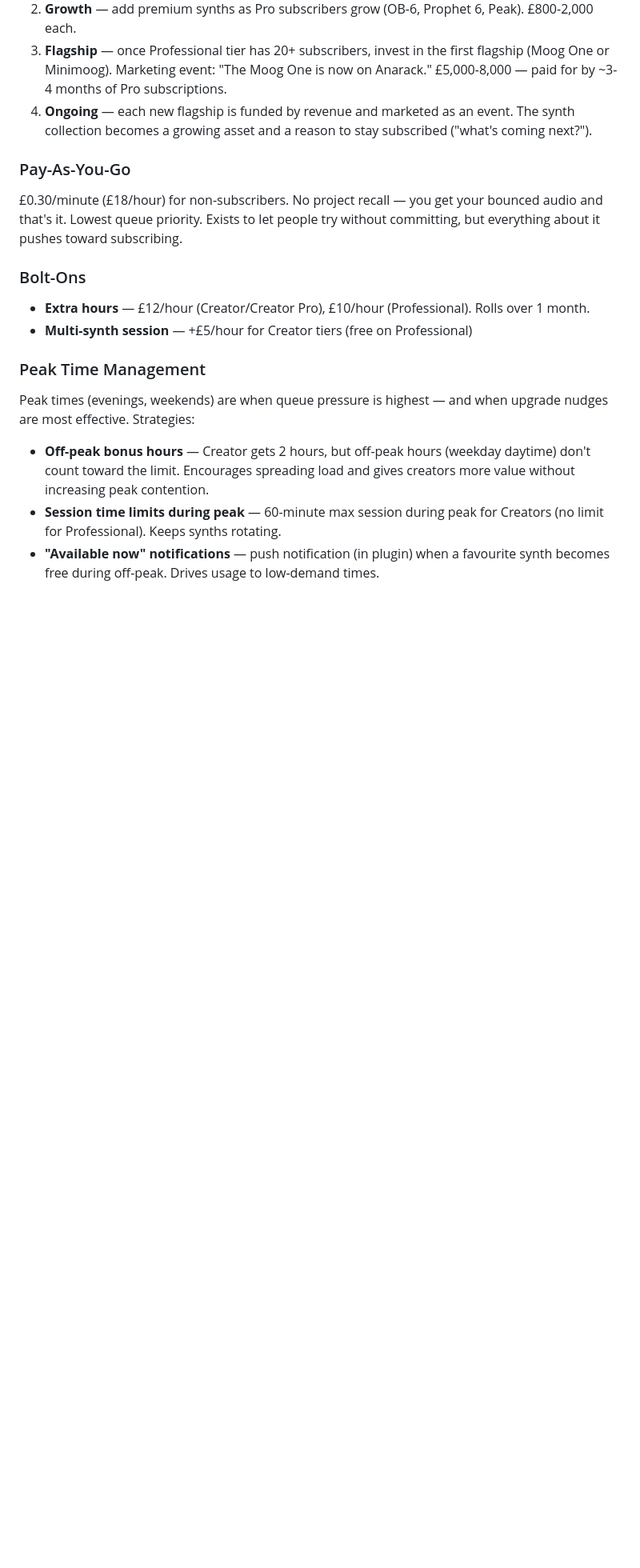
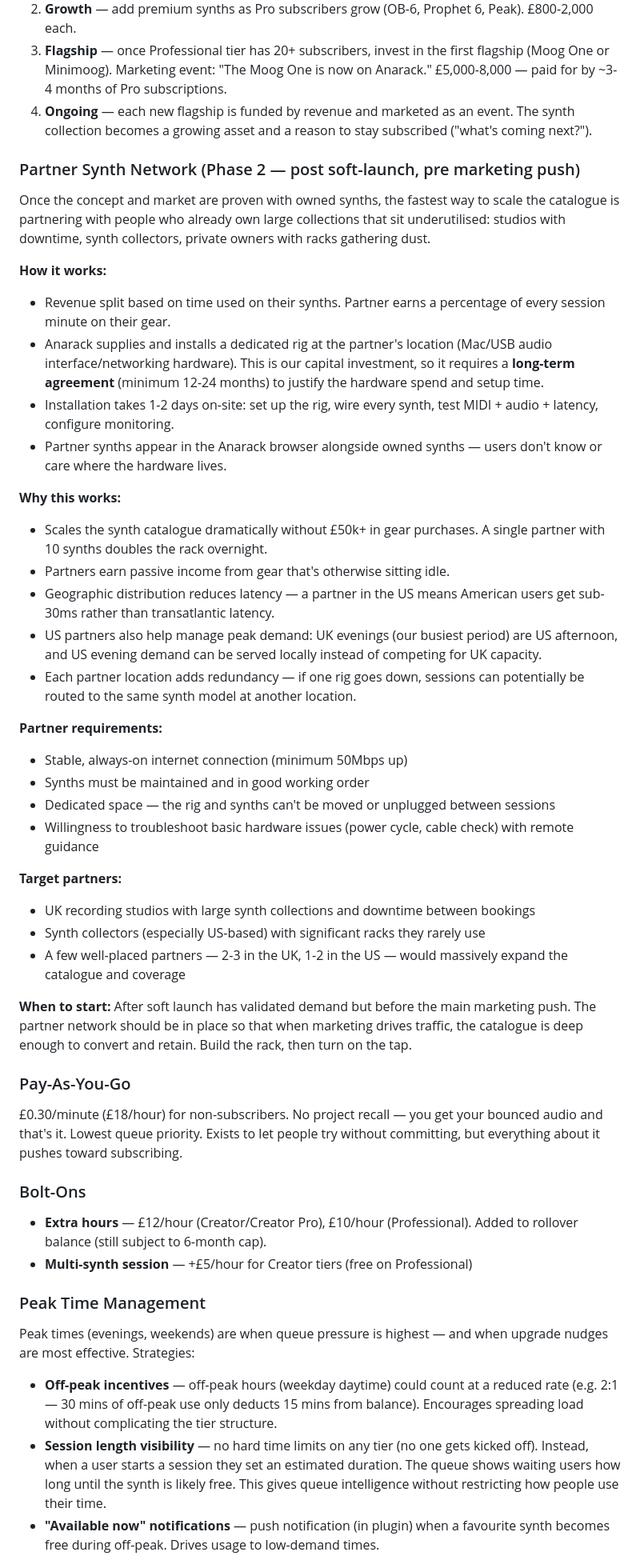
Before and after one commit to dannyblackman/anarack, a Markdown page: plan/01-business-model.md, the part around one of its changes. Shown at 80% size. Rendered like a GitHub page; blank space fills up the shorter version.

```diff
--- a/plan/01-business-model.md
+++ b/plan/01-business-model.md
@@ -116,21 +119,51 @@ Start with attainable synths, add flagships as revenue justifies them:
 3. **Flagship** — once Professional tier has 20+ subscribers, invest in the first flagship (Moog One or Minimoog). Marketing event: "The Moog One is now on Anarack." £5,000-8,000 — paid for by ~3-4 months of Pro subscriptions.
 4. **Ongoing** — each new flagship is funded by revenue and marketed as an event. The synth collection becomes a growing asset and a reason to stay subscribed ("what's coming next?").
 
+### Partner Synth Network (Phase 2 — post soft-launch, pre marketing push)
+
+Once the concept and market are proven with owned synths, the fastest way to scale the catalogue is partnering with people who already own large collections that sit underutilised: studios with downtime, synth collectors, private owners with racks gathering dust.
+
+**How it works:**
+- Revenue split based on time used on their synths. Partner earns a percentage of every session minute on their gear.
+- Anarack supplies and installs a dedicated rig at the partner's location (Mac/USB audio interface/networking hardware). This is our capital investment, so it requires a **long-term agreement** (minimum 12-24 months) to justify the hardware spend and setup time.
+- Installation takes 1-2 days on-site: set up the rig, wire every synth, test MIDI + audio + latency, configure monitoring.
+- Partner synths appear in the Anarack browser alongside owned synths — users don't know or care where the hardware lives.
+
+**Why this works:**
+- Scales the synth catalogue dramatically without £50k+ in gear purchases. A single partner with 10 synths doubles the rack overnight.
+- Partners earn passive income from gear that's otherwise sitting idle.
+- Geographic distribution reduces latency — a partner in the US means American users get sub-30ms rather than transatlantic latency.
+- US partners also help manage peak demand: UK evenings (our busiest period) are US afternoon, and US evening demand can be served locally instead of competing for UK capacity.
+- Each partner location adds redundancy — if one rig goes down, sessions can potentially be routed to the same synth model at another location.
+
+**Partner requirements:**
+- Stable, always-on internet connection (minimum 50Mbps up)
+- Synths must be maintained and in good working order
+- Dedicated space — the rig and synths can't be moved or unplugged between sessions
+- Willingness to troubleshoot basic hardware issues (power cycle, cable check) with remote guidance
+
+**Target partners:**
+- UK recording studios with large synth collections and downtime between bookings
+- Synth collectors (especially US-based) with significant racks they rarely use
+- A few well-placed partners — 2-3 in the UK, 1-2 in the US — would massively expand the catalogue and coverage
+
+**When to start:** After soft launch has validated demand but before the main marketing push. The partner network should be in place so that when marketing drives traffic, the catalogue is deep enough to convert and retain. Build the rack, then turn on the tap.
+
 ### Pay-As-You-Go
 
 £0.30/minute (£18/hour) for non-subscribers. No project recall — you get your bounced audio and that's it. Lowest queue priority. Exists to let people try without committing, but everything about it pushes toward subscribing.
 
 ### Bolt-Ons
 
-- **Extra hours** — £12/hour (Creator/Creator Pro), £10/hour (Professional). Rolls over 1 month.
+- **Extra hours** — £12/hour (Creator/Creator Pro), £10/hour (Professional). Added to rollover balance (still subject to 6-month cap).
 - **Multi-synth session** — +£5/hour for Creator tiers (free on Professional)
 
 ### Peak Time Management
 
 Peak times (evenings, weekends) are when queue pressure is highest — and when upgrade nudges are most effective. Strategies:
 
-- **Off-peak bonus hours** — Creator gets 2 hours, but off-peak hours (weekday daytime) don't count toward the limit. Encourages spreading load and gives creators more value without increasing peak contention.
-- **Session time limits during peak** — 60-minute max session during peak for Creators (no limit for Professional). Keeps synths rotating.
+- **Off-peak incentives** — off-peak hours (weekday daytime) could count at a reduced rate (e.g. 2:1 — 30 mins of off-peak use only deducts 15 mins from balance). Encourages spreading load without complicating the tier structure.
+- **Session length visibility** — no hard time limits on any tier (no one gets kicked off). Instead, when a user starts a session they set an estimated duration. The queue shows waiting users how long until the synth is likely free. This gives queue intelligence without restricting how people use their time.
 - **"Available now" notifications** — push notification (in plugin) when a favourite synth becomes free during off-peak. Drives usage to low-demand times.
 
 ## The Retention Hook: Project Recall
```
Also changed, not shown: other parts of plan/01-business-model.md (+26 -23 lines), plan/05-financials.md (+59 -32 lines).
